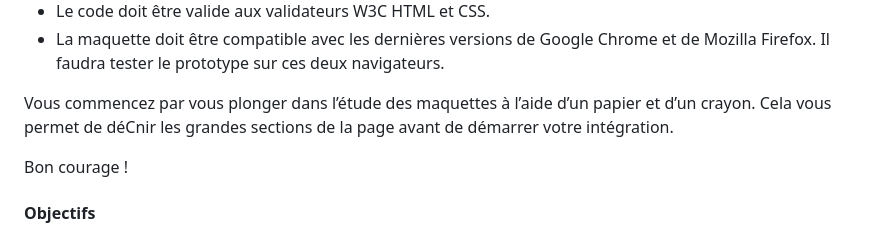
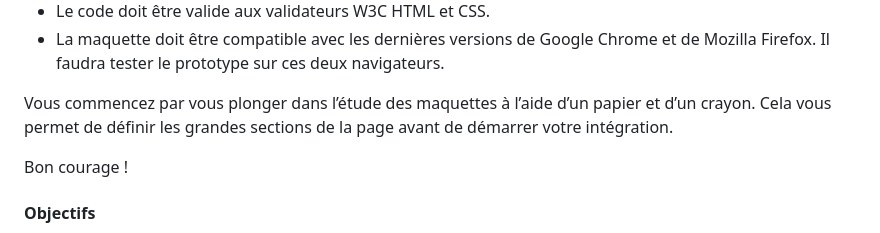
Before and after one commit to Alex-Pqn/Booki-ocr_dw, a Markdown page: README.md, the part around the change. Rendered like a GitHub page.

```diff
--- a/README.md
+++ b/README.md
@@ -22,7 +22,7 @@ Spécifications techniques
 - Le code doit être valide aux validateurs W3C HTML et CSS.
 - La maquette doit être compatible avec les dernières versions de Google Chrome et de Mozilla Firefox. Il faudra tester le prototype sur ces deux navigateurs.
 
-Vous commencez par vous plonger dans l’étude des maquettes à l’aide d’un papier et d’un crayon. Cela vous permet de déCnir les grandes sections de la page avant de démarrer votre intégration.
+Vous commencez par vous plonger dans l’étude des maquettes à l’aide d’un papier et d’un crayon. Cela vous permet de définir les grandes sections de la page avant de démarrer votre intégration.
 
 Bon courage !
 
```
